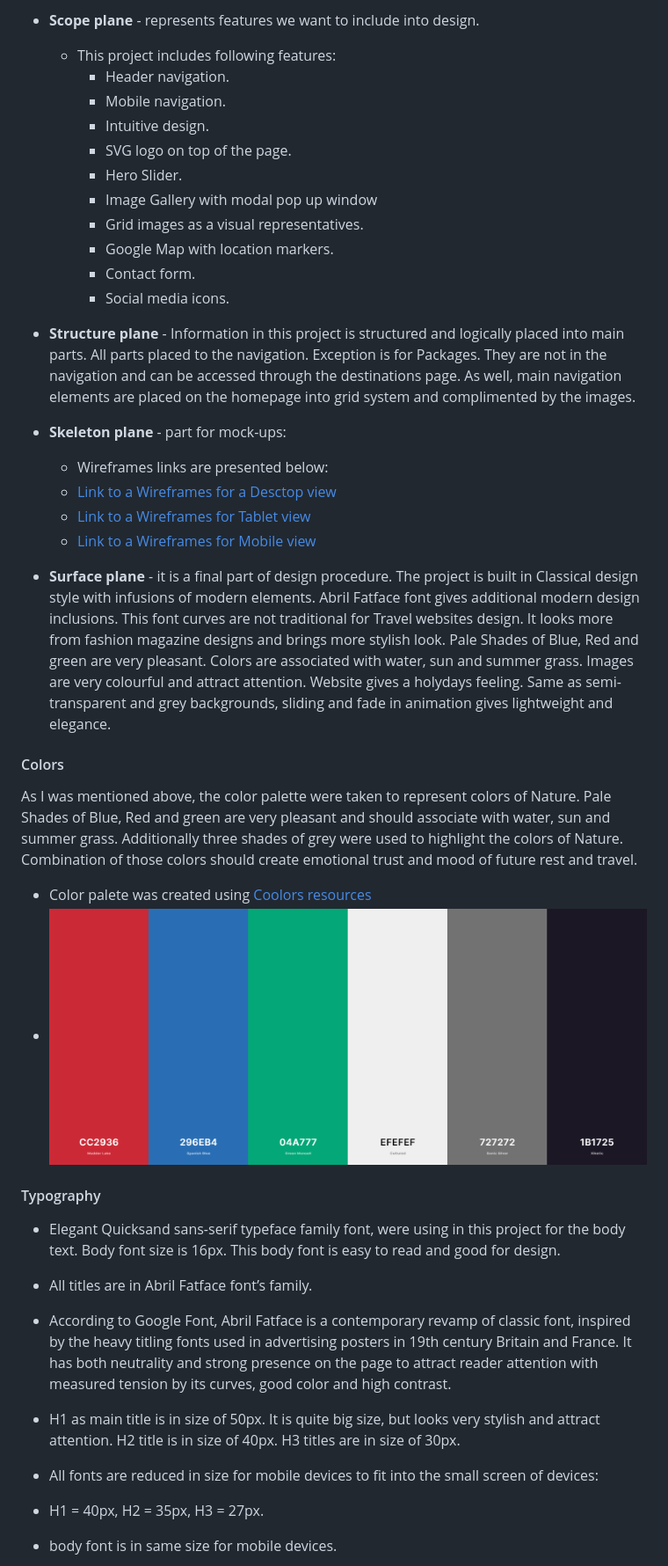
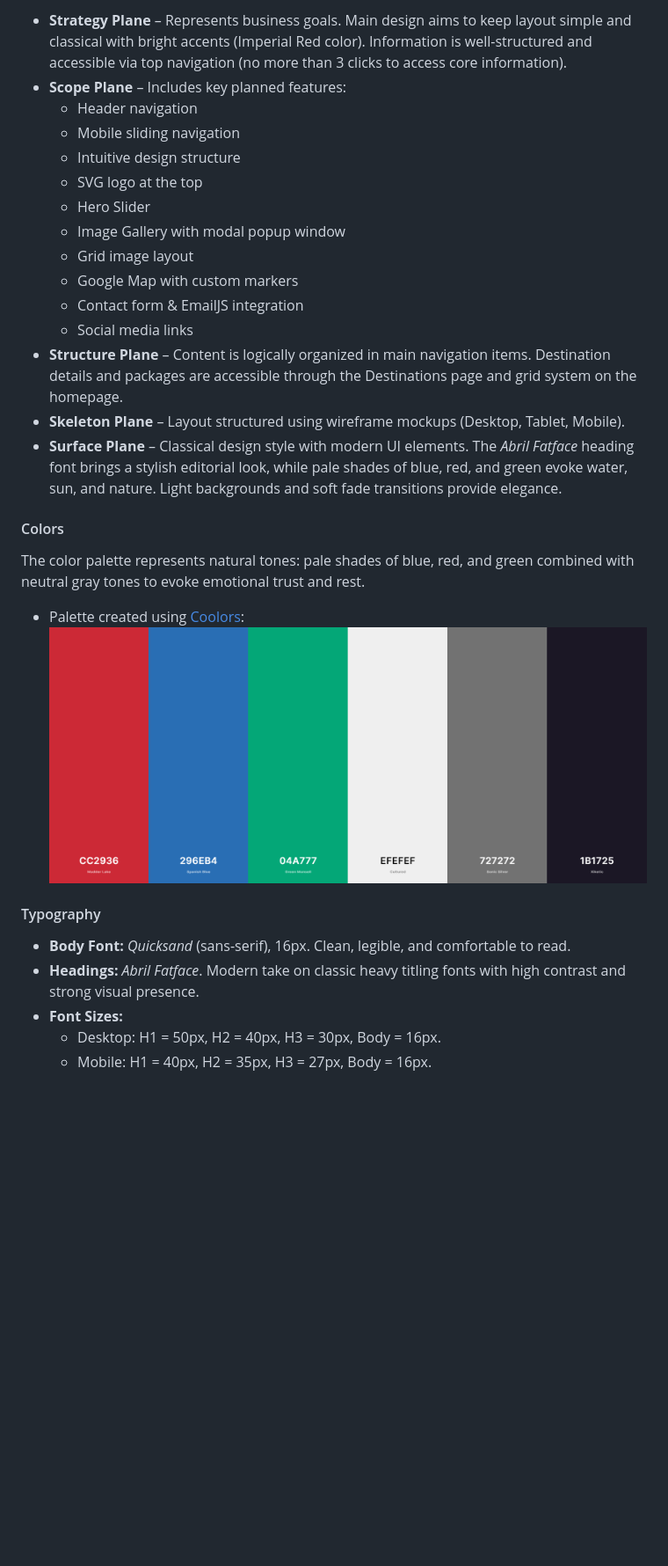
Before and after one commit to andrewskyboss/milestone-project-02, a Markdown page: README.md, the part around one of its changes. Shown at 88% size. Rendered like a GitHub page; blank space fills up the shorter version.

```diff
--- a/README.md
+++ b/README.md
@@ -129,40 +135,29 @@ This project was built based on the target audience needs. As was mentioned abov
 
-- **Scope plane** - represents features we want to include into design.
-  - This project includes following features:
-     - Header navigation.
-      - Mobile navigation.
-      - Intuitive design.
-      - SVG logo on top of the page.
-      - Hero Slider.
-      - Image Gallery with modal pop up window
-      - Grid images as a visual representatives.
-      - Google Map with location markers.
-      - Contact form.
-      - Social media icons.
-
-
-- **Structure plane** - Information in this project is structured and logically placed into main parts. All parts placed to the navigation. Exception is for Packages. They are not in the navigation and can be accessed through the destinations page. As well, main navigation elements are placed on the homepage into grid system and complimented by the images.
-
-- **Skeleton plane** - part for mock-ups:
-  - Wireframes links are presented below:
-   - [Link to a Wireframes for a Desctop view](assets/documents/desctop.pdf)
-   - [Link to a Wireframes for Tablet view ](assets/documents/tab.pdf)
-   - [Link to a Wireframes for Mobile view ](assets/documents/mobile.pdf)
-
-- **Surface plane** - it is a final part of design procedure. The project is built in Classical design style with infusions of modern elements. Abril Fatface font gives additional modern design inclusions. This font curves are not traditional for Travel websites design. It looks more from fashion magazine designs and brings more stylish look. Pale Shades of Blue, Red and green are very pleasant. Colors are associated with water, sun and summer grass. Images are very colourful and attract attention. Website gives a holydays feeling. Same as semi-transparent and grey backgrounds, sliding and fade in animation gives lightweight and elegance.
+- **Strategy Plane** – Represents business goals. Main design aims to keep layout simple and classical with bright accents (Imperial Red color). Information is well-structured and accessible via top navigation (no more than 3 clicks to access core information).
+- **Scope Plane** – Includes key planned features:
+  - Header navigation
+  - Mobile sliding navigation
+  - Intuitive design structure
+  - SVG logo at the top
+  - Hero Slider
+  - Image Gallery with modal popup window
+  - Grid image layout
+  - Google Map with custom markers
+  - Contact form & EmailJS integration
+  - Social media links
+- **Structure Plane** – Content is logically organized in main navigation items. Destination details and packages are accessible through the Destinations page and grid system on the homepage.
+- **Skeleton Plane** – Layout structured using wireframe mockups (Desktop, Tablet, Mobile).
+- **Surface Plane** – Classical design style with modern UI elements. The *Abril Fatface* heading font brings a stylish editorial look, while pale shades of blue, red, and green evoke water, sun, and nature. Light backgrounds and soft fade transitions provide elegance.
 
 #### Colors
-As I was mentioned above, the color palette were taken to represent colors of Nature. Pale Shades of Blue, Red and green are very pleasant and should associate with water, sun and summer grass. Additionally three shades of grey were used to highlight the colors of Nature. Combination of those colors should create emotional trust and mood of future rest and travel.
-
-- Color palete was created using [Coolors resources](https://coolors.co)
-- ![color scheme](assets/images/color-sheme.PNG)
+The color palette represents natural tones: pale shades of blue, red, and green combined with neutral gray tones to evoke emotional trust and rest.
+- Palette created using [Coolors](https://coolors.co):
+  ![color scheme](assets/images/color-sheme.PNG)
 
 #### Typography
-- Elegant Quicksand sans-serif typeface family font, were using in this project for the body text. Body font size is 16px. This body font is easy to read and good for design.
-- All titles are in Abril Fatface font’s family.
-- According to Google Font, Abril Fatface is a contemporary revamp of classic font, inspired by the heavy titling fonts used in advertising posters in 19th century Britain and France. It has both neutrality and strong presence on the page to attract reader attention with measured tension by its curves, good color and high contrast.
--  H1 as main title is in size of 50px. It is quite big size, but looks very stylish and attract attention. H2 title is in size of 40px. H3 titles are in size of 30px.
-- All fonts are reduced in size for mobile devices to fit into the small screen of devices:
-- H1 = 40px, H2 = 35px, H3 = 27px.
-- body font is in same size for mobile devices.
+- **Body Font:** *Quicksand* (sans-serif), 16px. Clean, legible, and comfortable to read.
+- **Headings:** *Abril Fatface*. Modern take on classic heavy titling fonts with high contrast and strong visual presence.
+- **Font Sizes:**
+  - Desktop: H1 = 50px, H2 = 40px, H3 = 30px, Body = 16px.
+  - Mobile: H1 = 40px, H2 = 35px, H3 = 27px, Body = 16px.
 
```
Also changed, not shown: other parts of README.md (+174 -213 lines).
